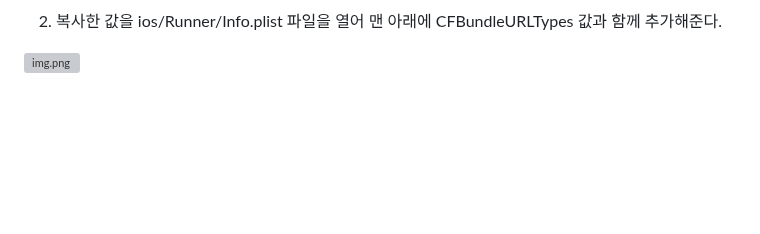
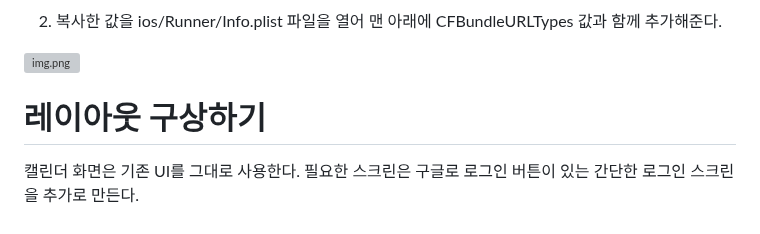
Before and after one commit to akm4545/Flutter-Programming, a Markdown page: chapter22/README.MD, the part around the change. Drawn GitHub-style; blank space fills up the shorter version; grey boxes are pictures that could not be loaded.

Commit message:
chapter22

```diff
--- a/chapter22/README.MD
+++ b/chapter22/README.MD
@@ -180,3 +180,6 @@ GoogleService-Info.plist 파일에서 RESERVED_CLIENT_ID 키에 해당되는 값
 2. 복사한 값을 ios/Runner/Info.plist 파일을 열어 맨 아래에 CFBundleURLTypes 값과 함께 추가해준다.
 
 ![img.png](image2/img6.png)
+
+# **레이아웃 구상하기**
+캘린더 화면은 기존 UI를 그대로 사용한다. 필요한 스크린은 구글로 로그인 버튼이 있는 간단한 로그인 스크린을 추가로 만든다.
```
